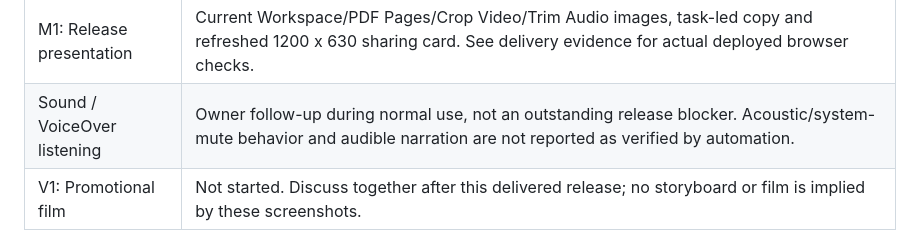
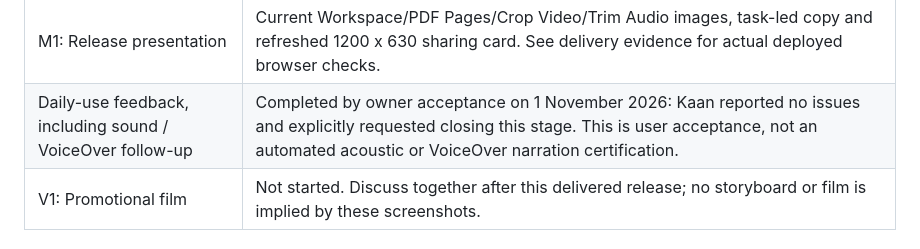
Before and after one commit to osmankaankars/lemulip, a Markdown page: docs/ROADMAP.md, the part around the change. GitHub-like rendering.

Commit message:
Close daily-use acceptance following the owner's no-issues confirmation
Record the 1 November 2026 owner approval without converting it into an automated acoustic or VoiceOver certification. Keep the promotional film deferred. Documentation only; no app, release or website change.

```diff
--- a/docs/ROADMAP.md
+++ b/docs/ROADMAP.md
@@ -18,7 +18,7 @@ PR #34 after the public release assets were verified. See
 | W1/W2/W4: Product page | Compact manual gallery, closed searchable catalog, keyboard navigation, bounded motion and themes retained. The three download buttons point to verified 0.1.20. |
 | W3: Fresh captures | Four real 2040 x 1400 captures of 1020 x 700 native windows. Temporary macOS HiDPI display, no enlarged 1x images or repainted controls; not a physical Retina-panel claim. |
 | M1: Release presentation | Current Workspace/PDF Pages/Crop Video/Trim Audio images, task-led copy and refreshed 1200 x 630 sharing card. See delivery evidence for actual deployed browser checks. |
-| Sound / VoiceOver listening | Owner follow-up during normal use, not an outstanding release blocker. Acoustic/system-mute behavior and audible narration are not reported as verified by automation. |
+| Daily-use feedback, including sound / VoiceOver follow-up | Completed by owner acceptance on 1 November 2026: Kaan reported no issues and explicitly requested closing this stage. This is user acceptance, not an automated acoustic or VoiceOver narration certification. |
 | V1: Promotional film | Not started. Discuss together after this delivered release; no storyboard or film is implied by these screenshots. |
 
 ## Product Direction and Guardrails
```
